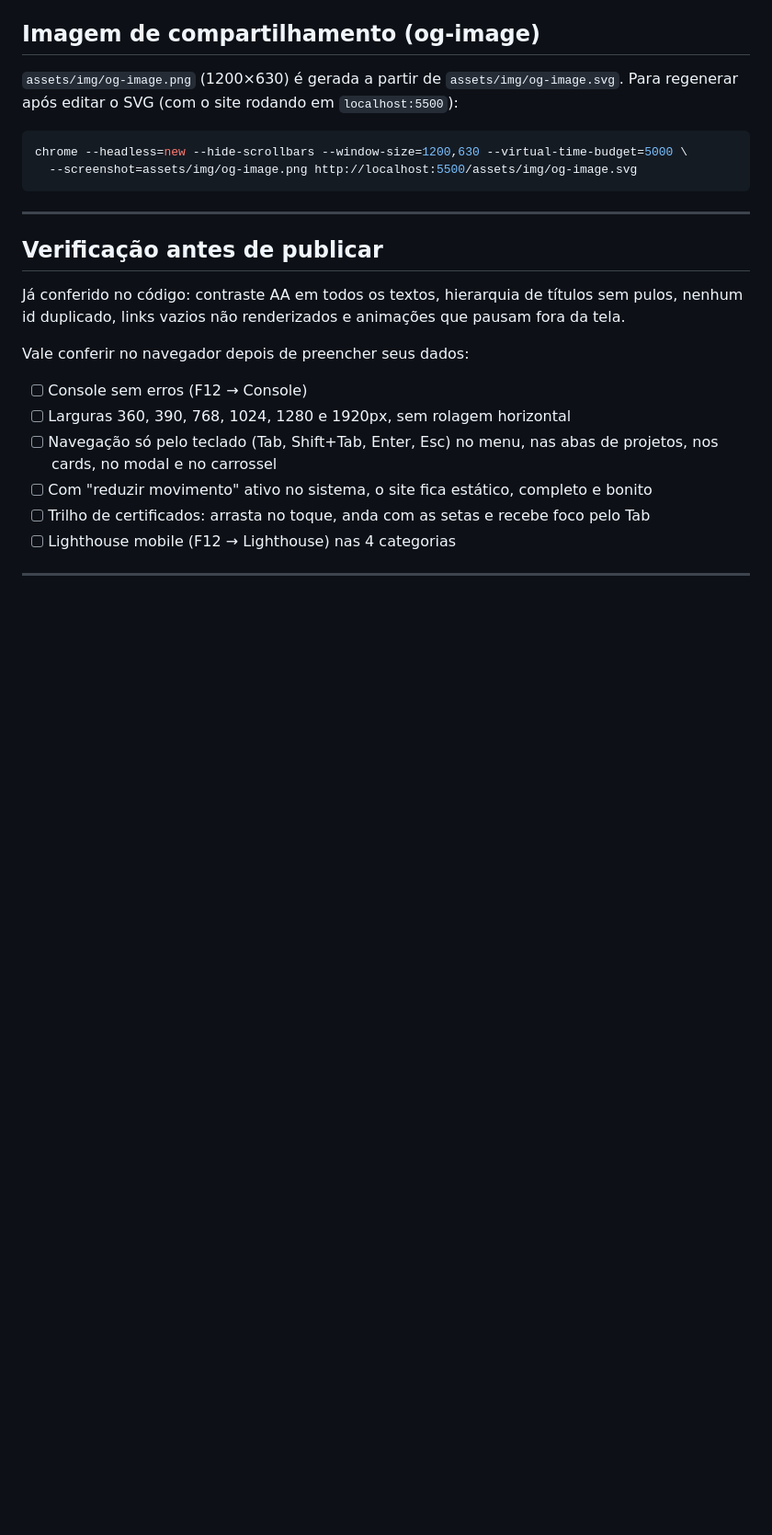
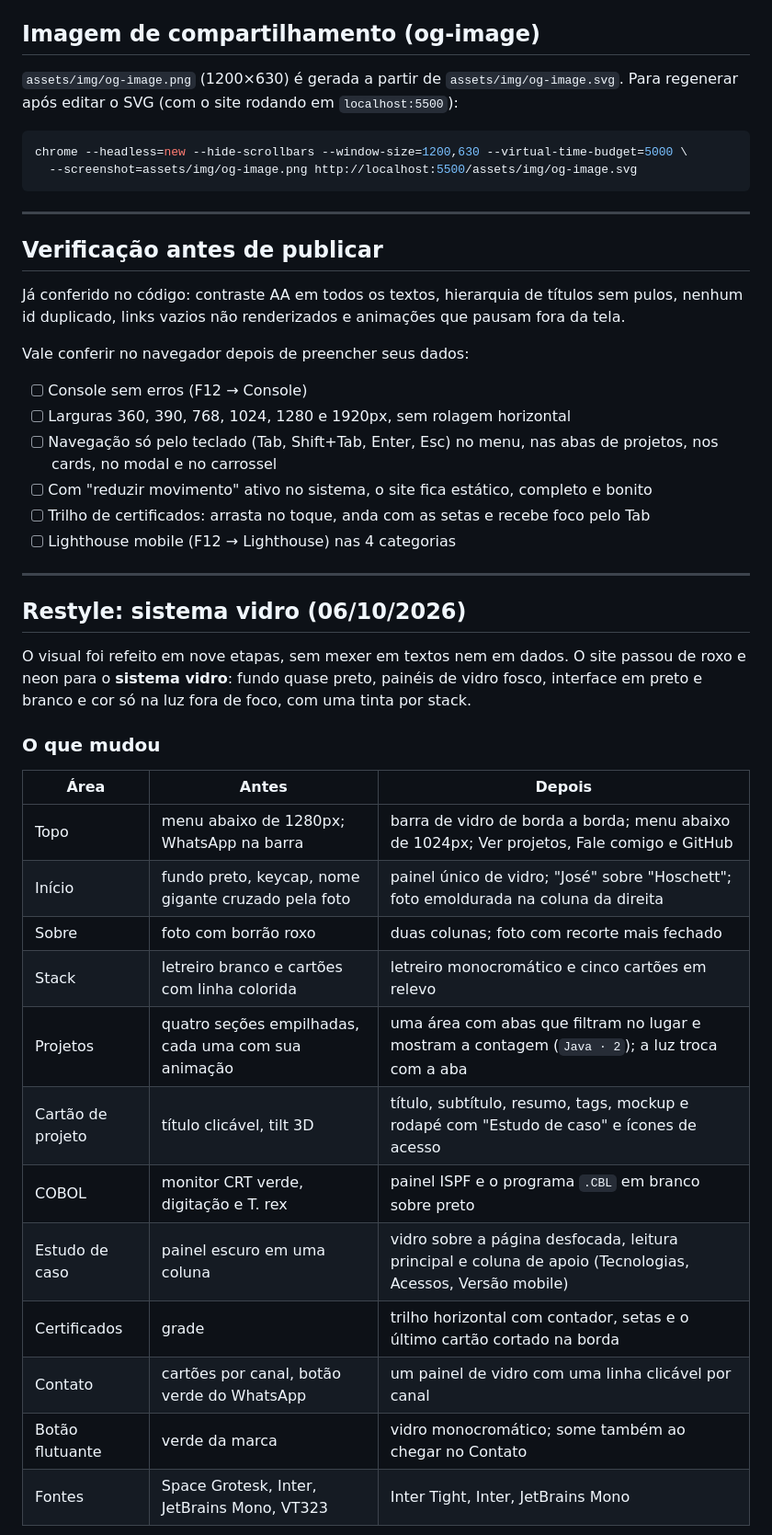
Before and after one commit to ZeHoschett/Portf-lio.on-, a Markdown page: README.md, the part around one of its changes. Shown at 92% size. GitHub-like rendering; blank space fills up the shorter version.

```diff
--- a/README.md
+++ b/README.md
@@ -255,3 +255,26 @@ Vale conferir no navegador depois de preencher seus dados:
 
 ---
 
+## Restyle: sistema vidro (06/10/2026)
+
+O visual foi refeito em nove etapas, sem mexer em textos nem em dados. O site passou de roxo e
+neon para o **sistema vidro**: fundo quase preto, painéis de vidro fosco, interface em preto e
+branco e cor só na luz fora de foco, com uma tinta por stack.
+
+### O que mudou
+
+| Área | Antes | Depois |
+| --- | --- | --- |
+| Topo | menu abaixo de 1280px; WhatsApp na barra | barra de vidro de borda a borda; menu abaixo de 1024px; Ver projetos, Fale comigo e GitHub |
+| Início | fundo preto, keycap, nome gigante cruzado pela foto | painel único de vidro; "José" sobre "Hoschett"; foto emoldurada na coluna da direita |
+| Sobre | foto com borrão roxo | duas colunas; foto com recorte mais fechado |
+| Stack | letreiro branco e cartões com linha colorida | letreiro monocromático e cinco cartões em relevo |
+| Projetos | quatro seções empilhadas, cada uma com sua animação | uma área com abas que filtram no lugar e mostram a contagem (`Java · 2`); a luz troca com a aba |
+| Cartão de projeto | título clicável, tilt 3D | título, subtítulo, resumo, tags, mockup e rodapé com "Estudo de caso" e ícones de acesso |
+| COBOL | monitor CRT verde, digitação e T. rex | painel ISPF e o programa `.CBL` em branco sobre preto |
+| Estudo de caso | painel escuro em uma coluna | vidro sobre a página desfocada, leitura principal e coluna de apoio (Tecnologias, Acessos, Versão mobile) |
+| Certificados | grade | trilho horizontal com contador, setas e o último cartão cortado na borda |
+| Contato | cartões por canal, botão verde do WhatsApp | um painel de vidro com uma linha clicável por canal |
+| Botão flutuante | verde da marca | vidro monocromático; some também ao chegar no Contato |
+| Fontes | Space Grotesk, Inter, JetBrains Mono, VT323 | Inter Tight, Inter, JetBrains Mono |
+
```
Also changed, not shown: other parts of README.md (+36 -0 lines).
